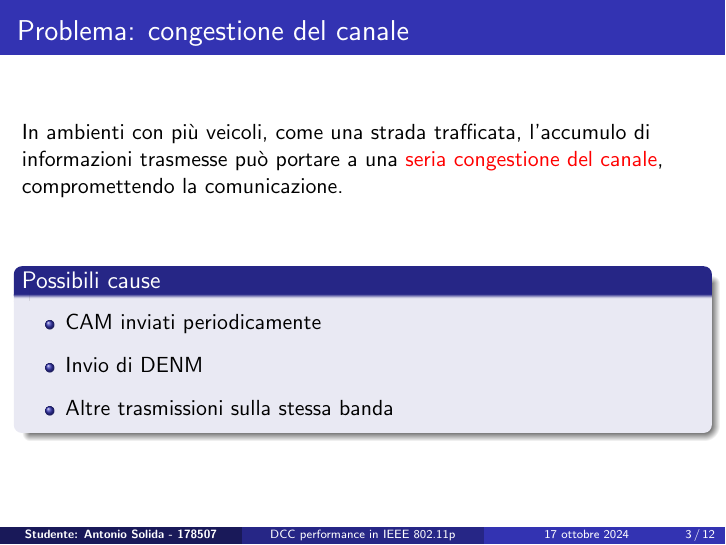
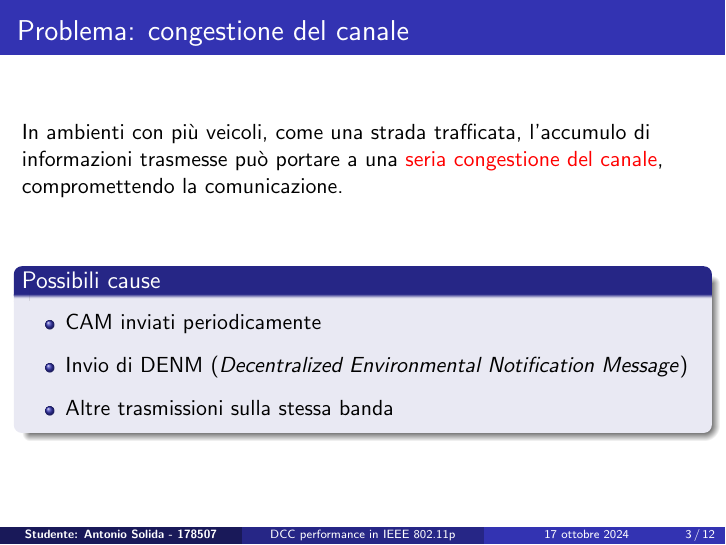
Before and after one commit to AlfaSierra92/master-thesis-presentation, LaTeX slides (Presentazione.tex): page 3 of 12. Compiled offline with pdfLaTeX.

Commit message:
Update presentation slides: clarify DENM acronym

```diff
--- a/Presentazione.tex
+++ b/Presentazione.tex
@@ -66,7 +66,7 @@
             \vspace{5pt}
             \item {CAM inviati periodicamente}
             \vspace{5pt}
-            \item {Invio di DENM}
+            \item {Invio di DENM (\textit{Decentralized Environmental Notification Message})}
             \vspace{5pt}
             \item {Altre trasmissioni sulla stessa banda}
             \vspace{5pt}
```
